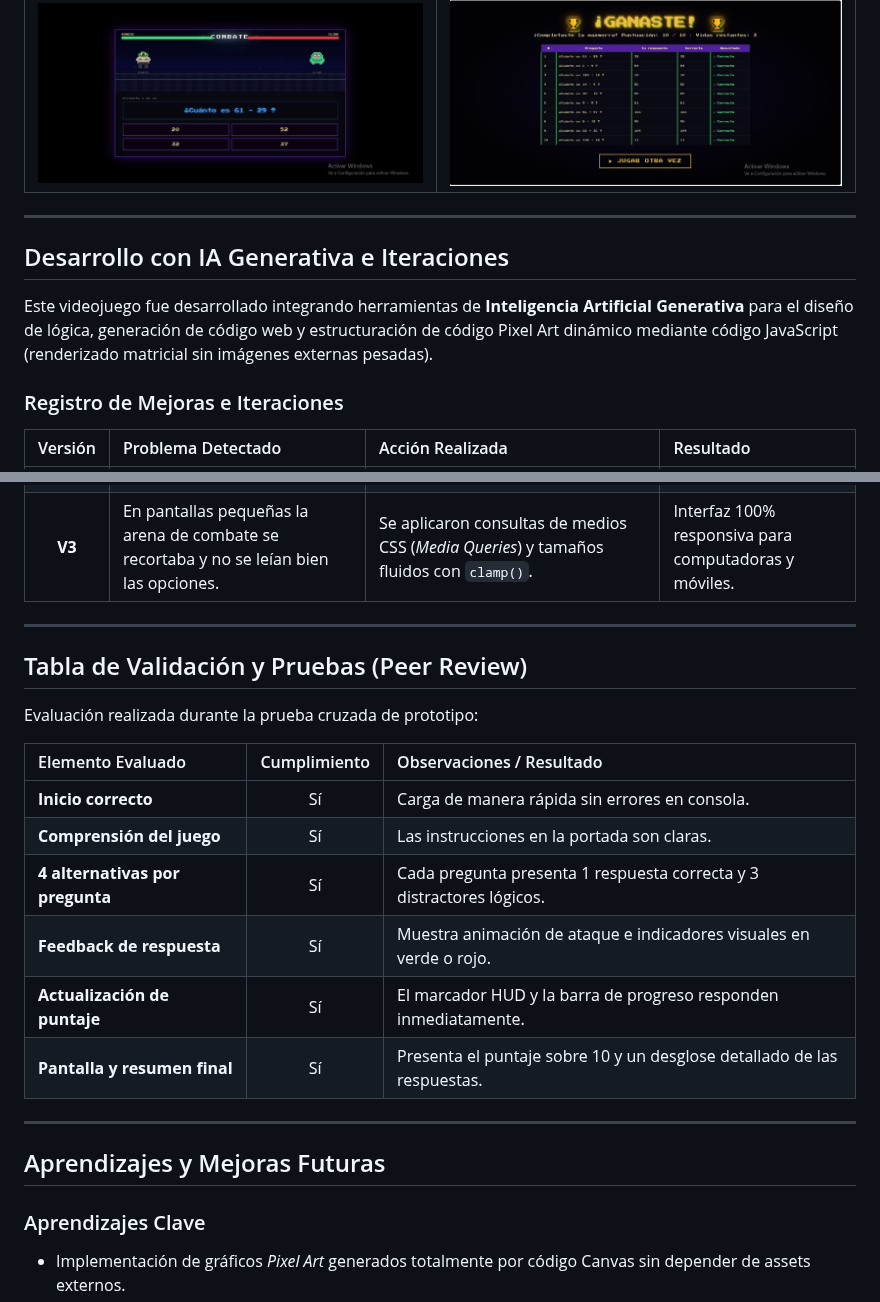
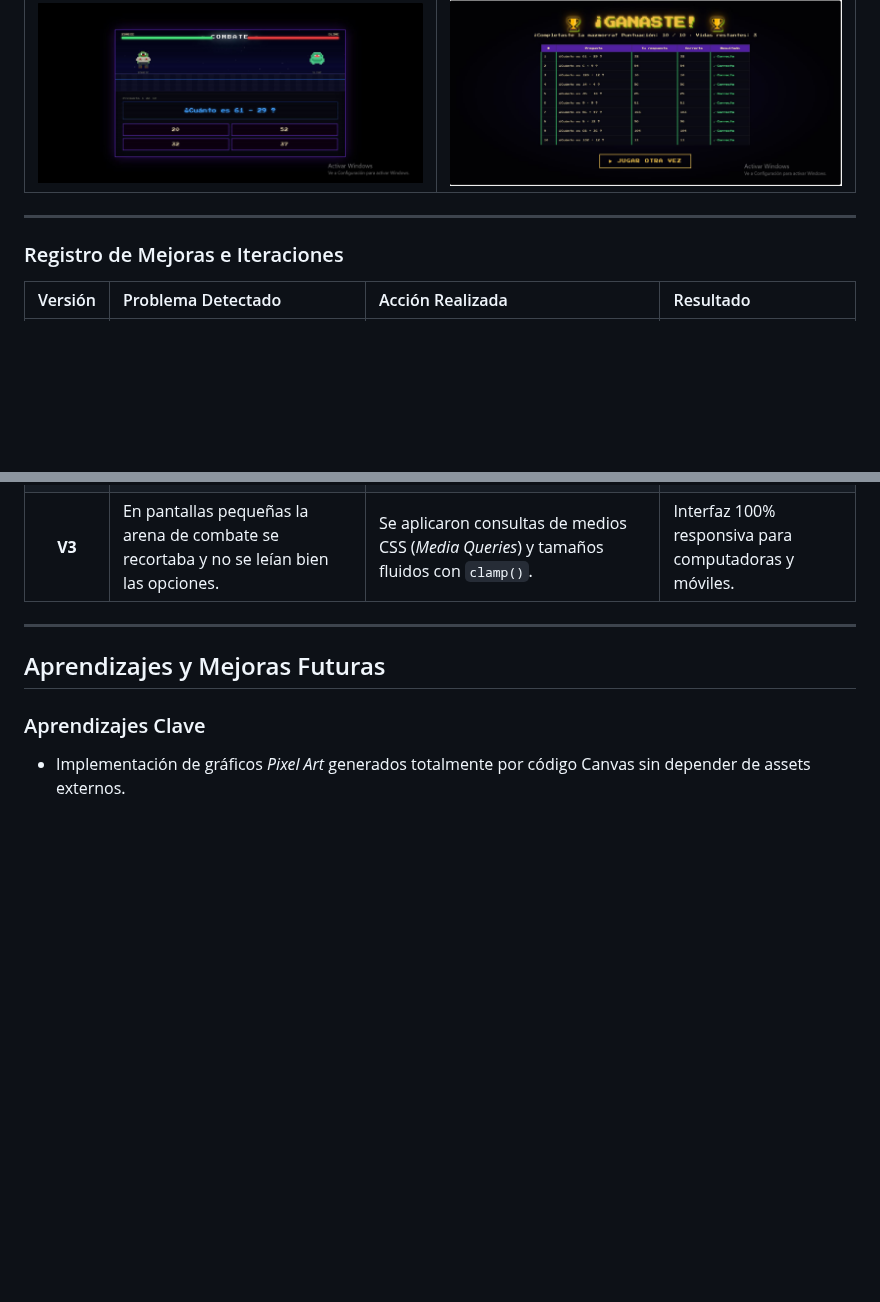
Before and after one commit to ArielAcarapi/game-development-portfolio, a Markdown page: ZombieLoop/README.md, 2 parts joined by grey strips. Drawn GitHub-style; blank space fills up the shorter version.

Commit message:
Quite algunos puntos del README.md

```diff
--- a/ZombieLoop/README.md
+++ b/ZombieLoop/README.md
@@ -72,10 +72,6 @@ El juego está diseñado para jugarse cómodamente desde cualquier dispositivo (
 
 ---
 
-## Desarrollo con IA Generativa e Iteraciones
-
-Este videojuego fue desarrollado integrando herramientas de **Inteligencia Artificial Generativa** para el diseño de lógica, generación de código web y estructuración de código Pixel Art dinámico mediante código JavaScript (renderizado matricial sin imágenes externas pesadas).
-
 ### Registro de Mejoras e Iteraciones
 
 | Versión | Problema Detectado | Acción Realizada | Resultado |
@@ -83,21 +79,6 @@ Este videojuego fue desarrollado integrando herramientas de **Inteligencia Artif
 | **V1** | El movimiento del jugador en el mapa era rígido y saltaba de casilla en casilla bruscamente. | Se implementó un algoritmo de interpolación suave por sub-tiles (*eased lerp*) con efecto de rebote (*bobding*) y partículas de polvo. | Movimiento fluido y visualmente atractivo. |
 | **V2** | Las restas generaban ocasionalmente números negativos inadecuados para el nivel escolar. | Se ajustó la lógica de generación del banco de preguntas asegurando minuendos mayores que los sustraendos. | Operaciones adaptadas al público objetivo. |
 | **V3** | En pantallas pequeñas la arena de combate se recortaba y no se leían bien las opciones. | Se aplicaron consultas de medios CSS (*Media Queries*) y tamaños fluidos con `clamp()`. | Interfaz 100% responsiva para computadoras y móviles. |
-
----
-
-## Tabla de Validación y Pruebas (Peer Review)
-
-Evaluación realizada durante la prueba cruzada de prototipo:
-
-| Elemento Evaluado | Cumplimiento | Observaciones / Resultado |
-| :--- | :---: | :--- |
-| **Inicio correcto** | Sí | Carga de manera rápida sin errores en consola. |
-| **Comprensión del juego** | Sí | Las instrucciones en la portada son claras. |
-| **4 alternativas por pregunta** | Sí | Cada pregunta presenta 1 respuesta correcta y 3 distractores lógicos. |
-| **Feedback de respuesta** | Sí | Muestra animación de ataque e indicadores visuales en verde o rojo. |
-| **Actualización de puntaje** | Sí | El marcador HUD y la barra de progreso responden inmediatamente. |
-| **Pantalla y resumen final** | Sí | Presenta el puntaje sobre 10 y un desglose detallado de las respuestas. |
 
 ---
 
```
